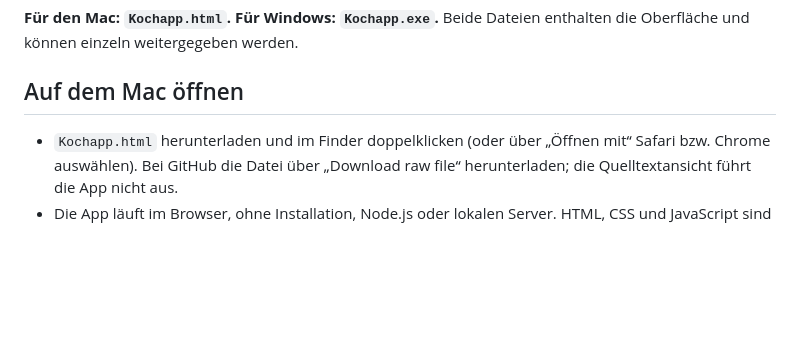
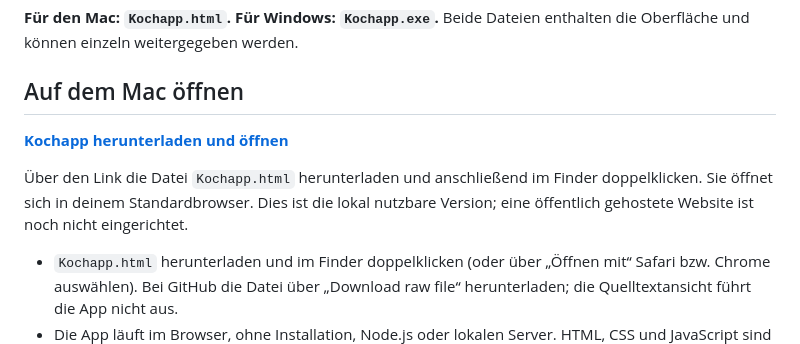
Before and after one commit to DasAnanas/kochapp, a Markdown page: README.md, the part around the change. Drawn GitHub-style; blank space fills up the shorter version.

Commit message:
Direkten Downloadlink zur Kochapp in README ergänzen

```diff
--- a/README.md
+++ b/README.md
@@ -3,6 +3,11 @@
 **Für den Mac: `Kochapp.html`. Für Windows: `Kochapp.exe`.** Beide Dateien enthalten die Oberfläche und können einzeln weitergegeben werden.
 
 ## Auf dem Mac öffnen
+
+**[Kochapp herunterladen und öffnen](https://github.com/DasAnanas/kochapp/raw/refs/heads/codex/rezept-bearbeiten/Kochapp.html)**
+
+Über den Link die Datei `Kochapp.html` herunterladen und anschließend im Finder doppelklicken. Sie öffnet sich in deinem Standardbrowser. Dies ist die lokal nutzbare Version; eine öffentlich gehostete Website ist noch nicht eingerichtet.
+
 - `Kochapp.html` herunterladen und im Finder doppelklicken (oder über „Öffnen mit“ Safari bzw. Chrome auswählen). Bei GitHub die Datei über „Download raw file“ herunterladen; die Quelltextansicht führt die App nicht aus.
 - Die App läuft im Browser, ohne Installation, Node.js oder lokalen Server. HTML, CSS und JavaScript sind in dieser einen Datei enthalten. Die Schriftarten benötigen Internet; offline werden Systemschriften verwendet.
 - Eigene Rezepte, Vorrat und Wochenplan werden im lokalen Speicher des verwendeten Browsers gespeichert. Verwende denselben Browser und Dateipfad, keinen privaten Modus. Daten aus der Windows-App werden nicht automatisch übernommen.
```
